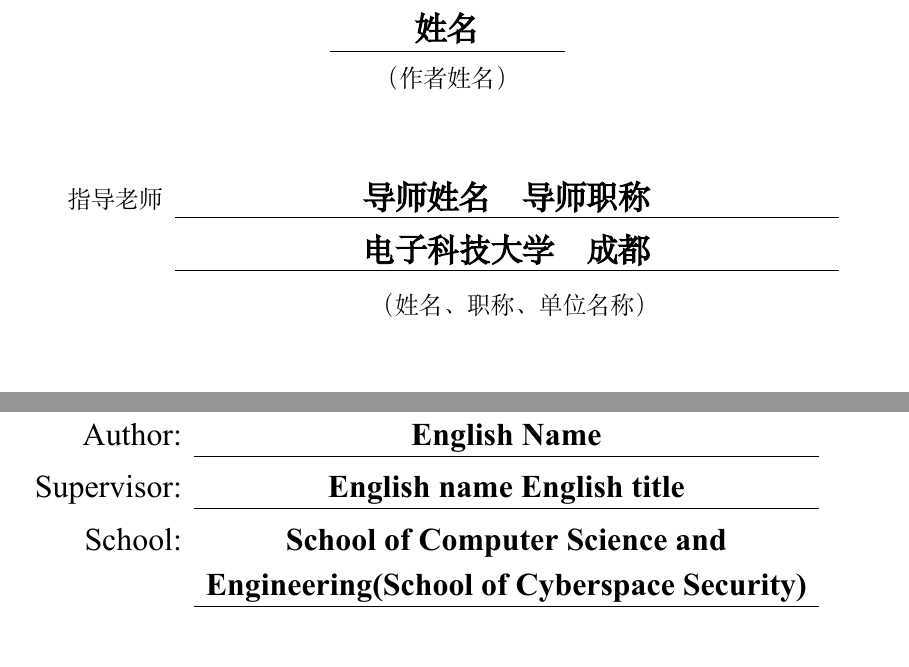
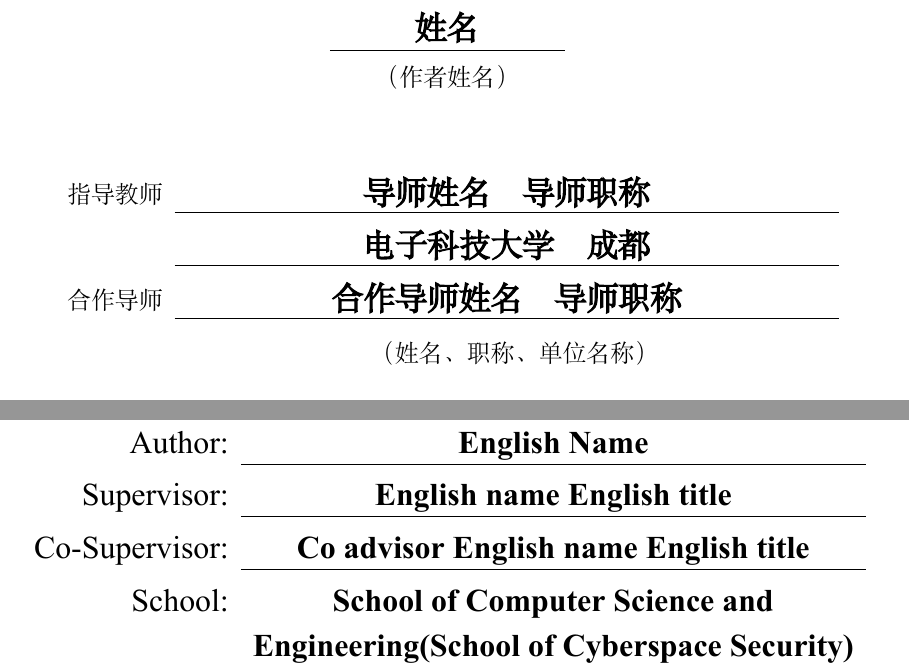
Before and after one commit to tinoryj/UESTC-Thesis-Latex-Template, a LaTeX thesis (main.tex, which reads thesis-uestc.cls): two parts of pages 3 and 4 of 26, joined at a grey line, cut so that both start at the same text. Compiled offline with XeLaTeX; a missing font is replaced by an installed copy or a similar font.

Commit message:
add co-advisor support

```diff
--- a/main.tex
+++ b/main.tex
@@ -1,4 +1,4 @@
-\documentclass[master]{thesis-uestc}
+\documentclass[promaster]{thesis-uestc}
 
 \title{中文题目}{English Title} % 论文题目
 \author{姓名}{English Name} % 作者姓名
@@ -6,6 +6,7 @@
 \setdate[oral]{2022年4月15日}  % 答辩日期，可留空
 \setdate[confer]{2022年6月8日} % 学位授予日期，可留空
 \advisor{导师姓名\chinesespace 导师职称}{English name English title}
+\coAdvisor{合作导师姓名\chinesespace 导师职称}{Co advisor English name English title} % 仅专业硕士/博士使用，在扉页/英文首页添加合作导师
 \school{计算机科学与工程学院(网络空间安全学院)}{School of Computer Science and Engineering(School of Cyberspace Security)} % 学院信息
 \major{计算机科学与技术}{Computer Science and Technology} % 专业信息
 \studentnumber{xxxxx} % 学号
--- a/thesis-uestc.cls
+++ b/thesis-uestc.cls
@@ -519,6 +519,7 @@
 \newcommand{\zh@theschool}{\chinesespace}
 \newcommand{\zh@themajor}{\chinesespace}
 \newcommand{\zh@theadvisor}{\chinesespace}
+\newcommand{\zh@thecoadvisor}{\chinesespace}
 
 \newcommand{\en@thetitle}{\chinesespace}
 \newcommand{\en@theauthor}{\chinesespace}
@@ -526,6 +527,7 @@
 \newcommand{\en@theschool}{\chinesespace}
 \newcommand{\en@themajor}{\chinesespace}
 \newcommand{\en@theadvisor}{\chinesespace}
+\newcommand{\en@thecoadvisor}{\chinesespace}
 
 \newcommand{\thestudentnumber}{\chinesespace}
 \newcommand{\theClassificationNumber}{\chinesespace}
@@ -561,6 +563,11 @@
 \newcommand{\advisor}[2]{
   \renewcommand{\zh@theadvisor}{#1}
   \renewcommand{\en@theadvisor}{#2}
+}
+
+\newcommand{\coAdvisor}[2]{
+  \renewcommand{\zh@thecoadvisor}{#1}
+  \renewcommand{\en@thecoadvisor}{#2}
 }
 
 \newcommand{\studentnumber}[1]{
@@ -908,7 +915,7 @@
     \cline{2-2}
     作\hspace{0.66em}者\hspace{0.66em}姓\hspace{0.67em}名 & \zh@theauthor &\\
     \cline{2-2}
-    指\hspace{0.66em}导\hspace{0.66em}老\hspace{0.67em}师 & \zh@theadvisor &\\
+    指\hspace{0.66em}导\hspace{0.66em}教\hspace{0.67em}师 & \zh@theadvisor &\\
     \cline{2-2}
     学\chinesespace\chinesespace\chinesespace\chinesespace 院 & \zh@theschool &\\
     \cline{2-2}
@@ -924,7 +931,7 @@
     \cline{2-2}
     作者姓名 & \zh@theauthor &\\
     \cline{2-2}
-    指导老师 & \zh@theadvisor &\\
+    指导教师 & \zh@theadvisor &\\
     \cline{2-2}
     学\chinesespace\chinesespace 院 & \zh@theschool &\\
     \cline{2-2}
@@ -982,7 +989,7 @@
   \begin{tabular}{>{\fontsize{12pt}{12pt}\selectfont}l
       >{\centering\arraybackslash\fontsize{16pt}{16pt}\selectfont}
       p{4.45in}}
-      指导老师 & {\bfseries\zh@theadvisor} \\
+      指导教师 & {\bfseries\zh@theadvisor} \\
     \cline{2-2}
       & {\bfseries 电子科技大学\chinesespace 成都} \\
     \cline{2-2}
@@ -1096,12 +1103,14 @@
   \begin{tabular}{>{\fontsize{12pt}{12pt}\selectfont}l
       >{\centering\arraybackslash\fontsize{16pt}{16pt}\selectfont}
       p{4.45in}}
-      指导老师 & {\bfseries\zh@theadvisor} \\
+      指导教师 & {\bfseries\zh@theadvisor} \\
     \cline{2-2}
       & {\bfseries 电子科技大学\chinesespace 成都} \\
     \cline{2-2}
+      合作导师 & {\bfseries\zh@thecoadvisor} \\
+    \cline{2-2}
     & \fontsize{12pt}{12pt}\selectfont（姓名、职称、单位名称）
-  \end{tabular}  \\[36bp]
+  \end{tabular}  \\ [12bp]
 \end{center}
 
   \noindent
@@ -1186,6 +1195,8 @@
 Author: & \en@theauthor \\
 \cline{2-2}
 Supervisor: & \en@theadvisor \\
+\cline{2-2}
+Co-Supervisor: & \en@thecoadvisor \\
 \cline{2-2}
 School: & \en@theschool \\
 \cline{2-2}
```
Also changed, not shown: README.md, main.pdf.
